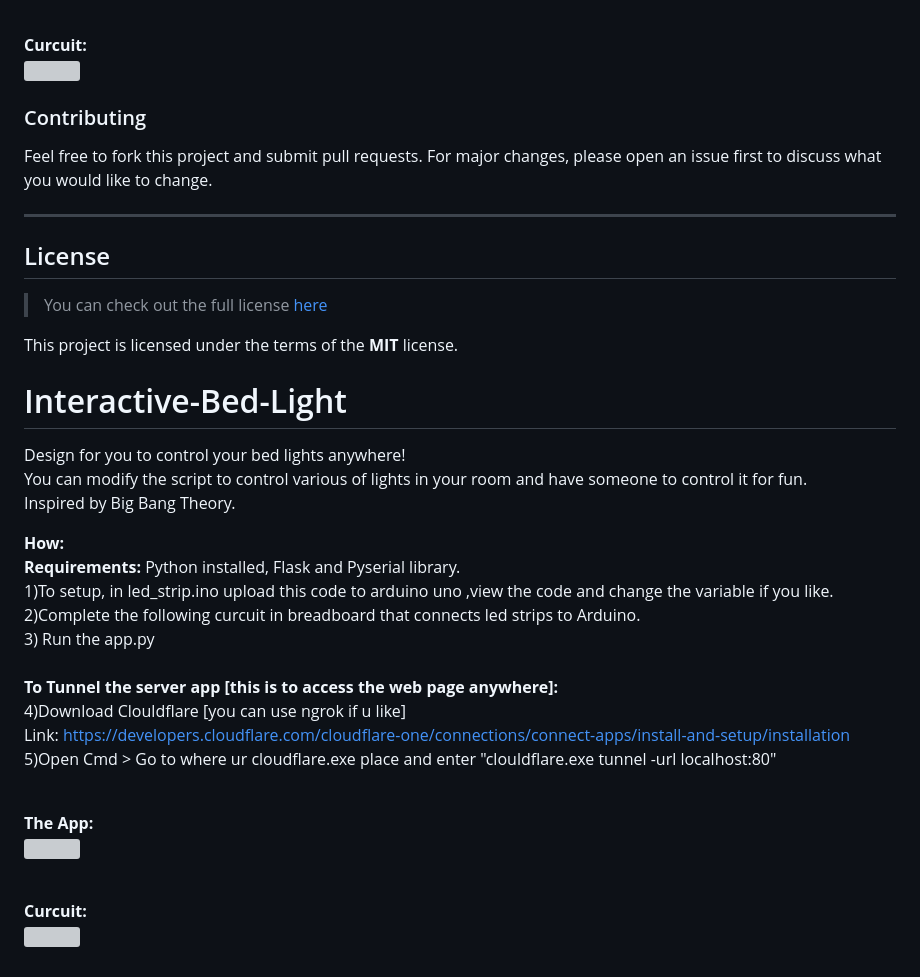
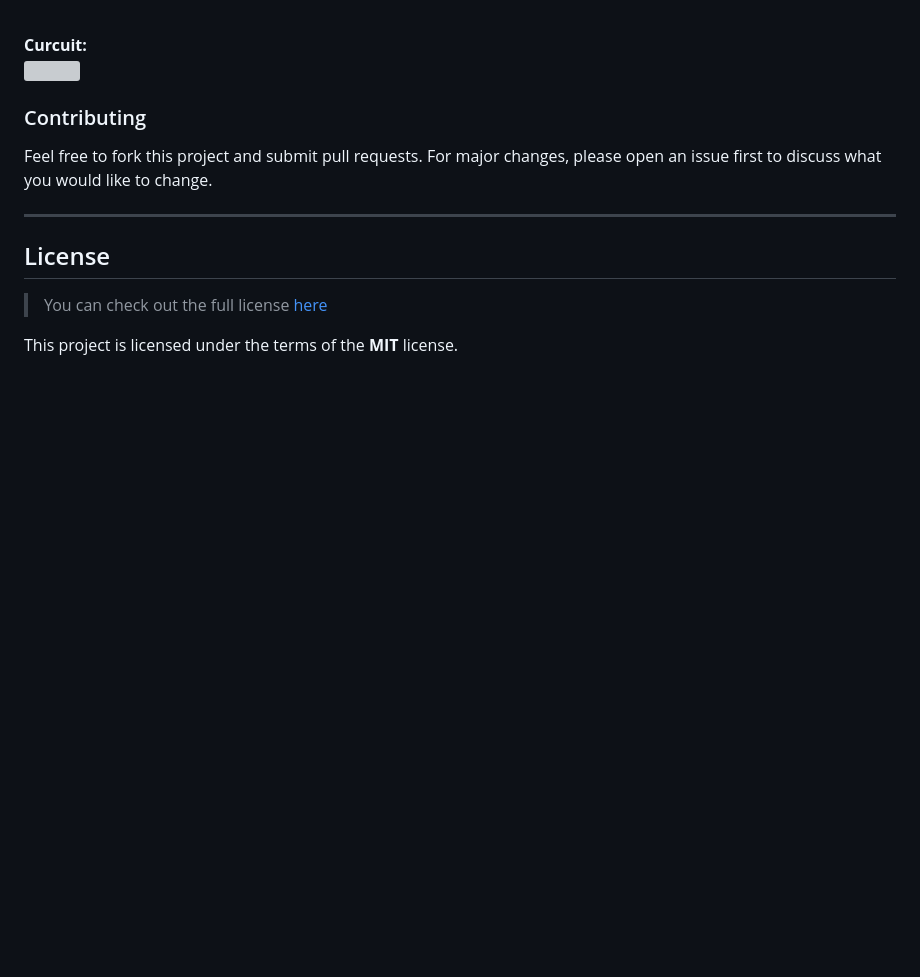
Before and after one commit to suragaru/Interactive_LED_Lights, a Markdown page: README.md, the part around the change printed below. GitHub-like rendering; blank space fills up the shorter version; grey boxes are pictures that could not be loaded.

```diff
--- a/README.md
+++ b/README.md
@@ -89,32 +93,3 @@ Feel free to fork this project and submit pull requests. For major changes, plea
 >You can check out the full license [here](https://github.com/suragaru/Interactive_Bed_Lights/blob/main/LICENSE.md)
 
 This project is licensed under the terms of the **MIT** license.
-
-
-
-
-
-
-
-
-
-
-# Interactive-Bed-Light
-Design for you to control your bed lights anywhere!<br>
-You can modify the script to control various of lights in your room and have someone to control it for fun. <br>
-Inspired by Big Bang Theory. <br>
-
-<b>How:</b> <br>
-<b>Requirements:</b> Python installed, Flask and Pyserial library.<br>
-1)To setup, in led_strip.ino upload this code to arduino uno ,view the code and change the variable if you like. <br>
-2)Complete the following curcuit in breadboard that connects led strips to Arduino. <br>
-3) Run the app.py <br>
-<br>
-<b>To Tunnel the server app [this is to access the web page anywhere]:</b> <br>
-4)Download Clouldflare [you can use ngrok if u like]<br>
-Link: https://developers.cloudflare.com/cloudflare-one/connections/connect-apps/install-and-setup/installation<br>
-5)Open Cmd > Go to where ur cloudflare.exe place and enter "clouldflare.exe tunnel -url localhost:80" <br>
-
-<br><b>The App:</b><br><img src="https://github.com/mrrpickle/Interactive-Bed-Lights/blob/main/extra/theapp.png" width="500"/>
-
-<br><b>Curcuit:</b><br><img src="https://github.com/mrrpickle/Interactive-Bed-Lights/blob/main/extra/curcuit.png" width="500"/>
```
Also changed, not shown: other parts of README.md (+4 -0 lines).
